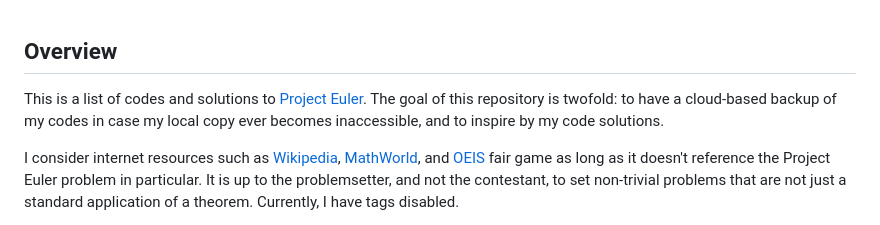
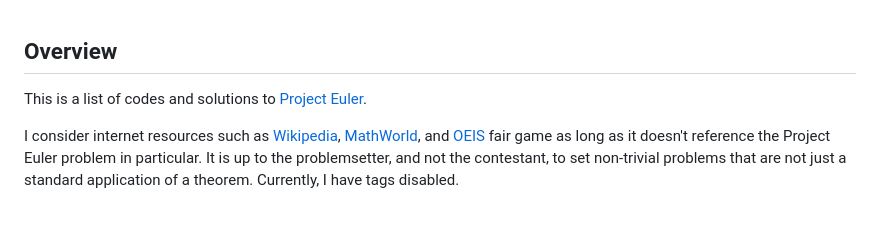
Before and after one commit to dmiao623/project-euler, a Markdown page: README.md, the part around the change. GitHub-like rendering.

```diff
--- a/README.md
+++ b/README.md
@@ -1,6 +1,6 @@
 ## Overview
 
-This is a list of codes and solutions to [Project Euler](https://projecteuler.net/). The goal of this repository is twofold: to have a cloud-based backup of my codes in case my local copy ever becomes inaccessible, and to inspire by my code solutions.
+This is a list of codes and solutions to [Project Euler](https://projecteuler.net/).
 
 I consider internet resources such as [Wikipedia](https://en.wikipedia.org/wiki/Main_Page), [MathWorld](https://mathworld.wolfram.com/), and [OEIS](https://oeis.org/) fair game as long as it doesn't reference the Project Euler problem in particular. It is up to the problemsetter, and not the contestant, to set non-trivial problems that are not just a standard application of a theorem. Currently, I have tags disabled.
 
```
